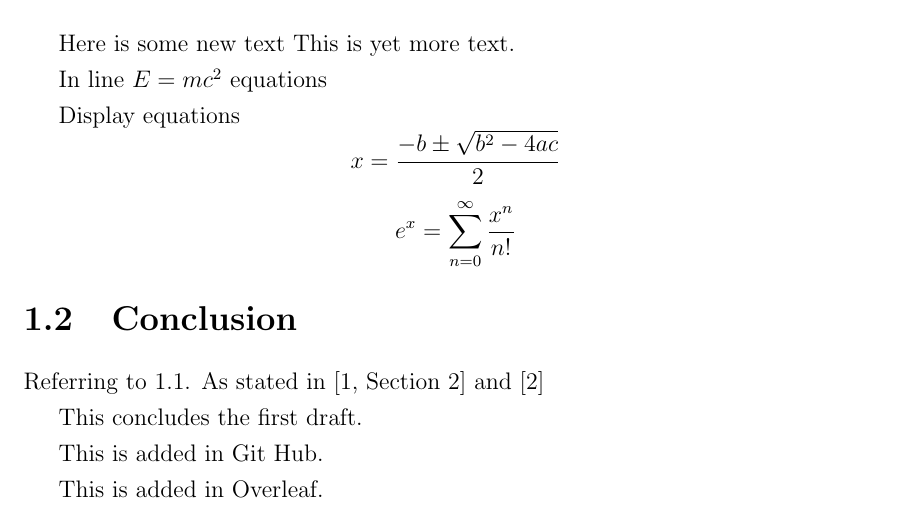
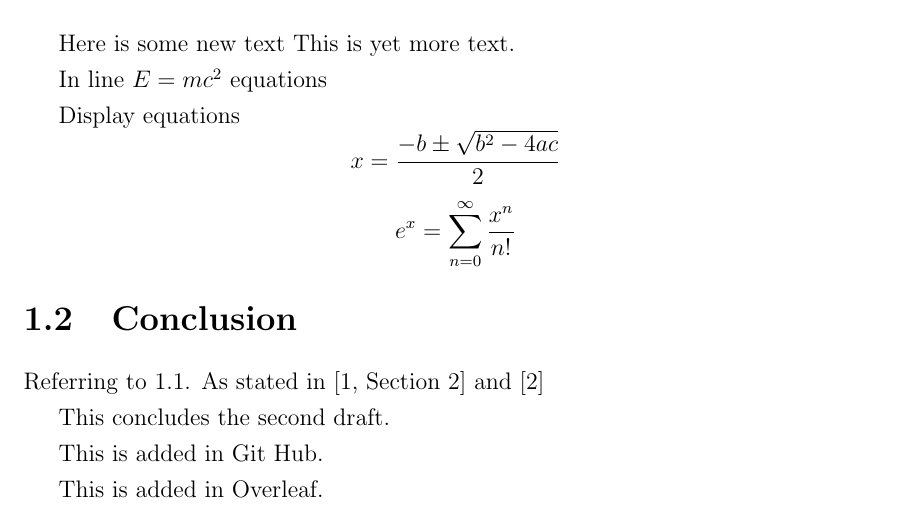
Before and after one commit to cshworkshop/University-of-Oxford-Mathematical-Institute-PhD-Thesis-Template-2-, a LaTeX thesis (main.tex, which reads chapter1.tex): part of page 7 of 12, cut so that both start at the same text. Compiled offline with pdfLaTeX.

Commit message:
Updates from Overleaf

```diff
--- a/chapter1.tex
+++ b/chapter1.tex
@@ -25,7 +25,7 @@ e^x = \sum_{n=0}^\infty\frac{x^n}{n!}
 
 Referring to \ref{Sec:Overview}. As stated in \cite[Section 2]{Bunce1992TheAlgebra} and \cite{Kaup1977AlgebraicBanachmanifolds}
 
-This concludes the first draft.
+This concludes the second draft.
 
 This is added in Git Hub.
 
```
